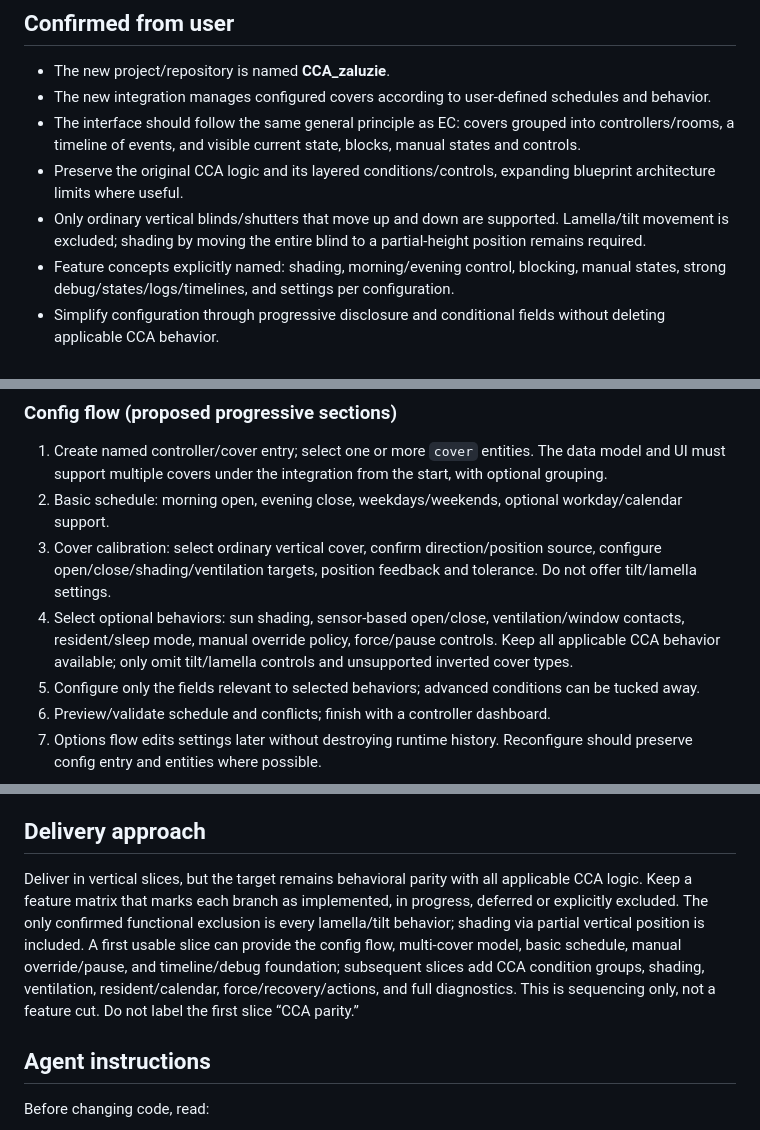
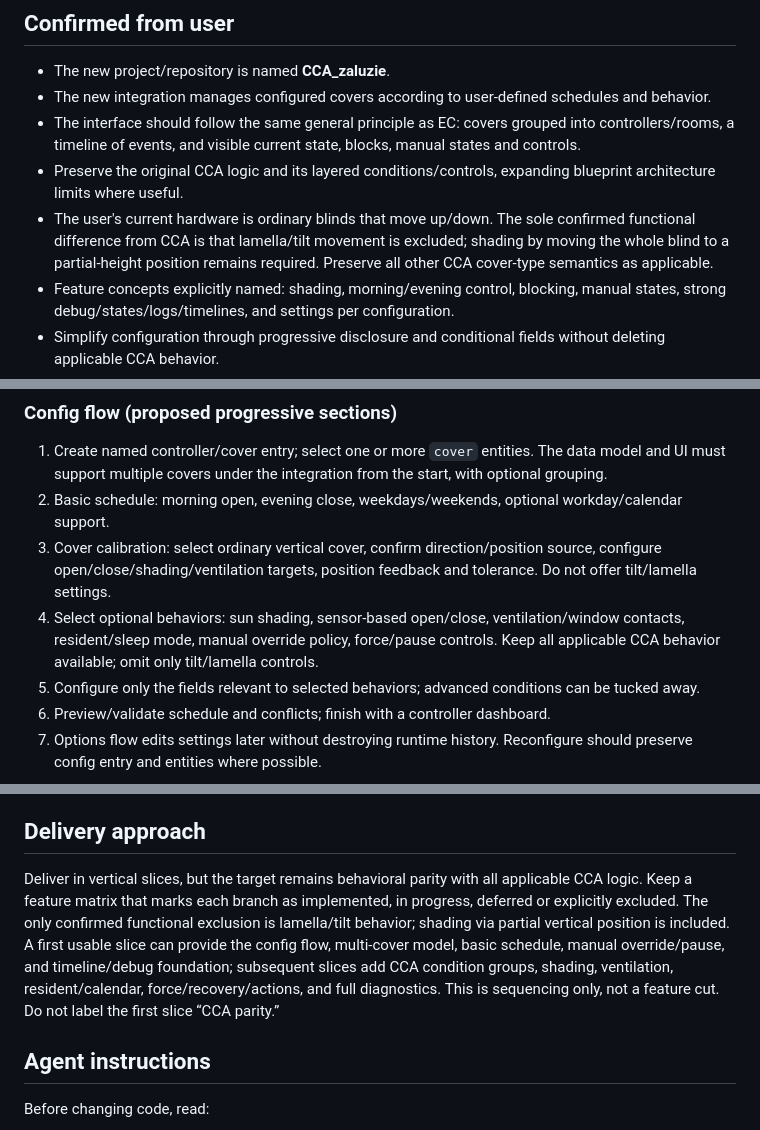
Before and after one commit to denkz0ne/CCA_zaluzie, a Markdown page: docs/INTEGRATION_BRIEF.md, 3 parts joined by grey strips. GitHub-like rendering.

Commit message:
docs: preserve all CCA behavior except tilt

```diff
--- a/docs/INTEGRATION_BRIEF.md
+++ b/docs/INTEGRATION_BRIEF.md
@@ -12,7 +12,7 @@ Create a Home Assistant custom integration that manages multiple blinds/shutters
 - The new integration manages configured covers according to user-defined schedules and behavior.
 - The interface should follow the same general principle as EC: covers grouped into controllers/rooms, a timeline of events, and visible current state, blocks, manual states and controls.
 - Preserve the original CCA logic and its layered conditions/controls, expanding blueprint architecture limits where useful.
-- Only ordinary vertical blinds/shutters that move up and down are supported. Lamella/tilt movement is excluded; shading by moving the entire blind to a partial-height position remains required.
+- The user's current hardware is ordinary blinds that move up/down. The sole confirmed functional difference from CCA is that lamella/tilt movement is excluded; shading by moving the whole blind to a partial-height position remains required. Preserve all other CCA cover-type semantics as applicable.
 - Feature concepts explicitly named: shading, morning/evening control, blocking, manual states, strong debug/states/logs/timelines, and settings per configuration.
 - Simplify configuration through progressive disclosure and conditional fields without deleting applicable CCA behavior.
 - The integration should have a similar config flow to EC.
@@ -36,7 +36,7 @@ Use EC's compact controller overview as the interaction model:
 1. Create named controller/cover entry; select one or more `cover` entities. The data model and UI must support multiple covers under the integration from the start, with optional grouping.
 2. Basic schedule: morning open, evening close, weekdays/weekends, optional workday/calendar support.
 3. Cover calibration: select ordinary vertical cover, confirm direction/position source, configure open/close/shading/ventilation targets, position feedback and tolerance. Do not offer tilt/lamella settings.
-4. Select optional behaviors: sun shading, sensor-based open/close, ventilation/window contacts, resident/sleep mode, manual override policy, force/pause controls. Keep all applicable CCA behavior available; only omit tilt/lamella controls and unsupported inverted cover types.
+4. Select optional behaviors: sun shading, sensor-based open/close, ventilation/window contacts, resident/sleep mode, manual override policy, force/pause controls. Keep all applicable CCA behavior available; omit only tilt/lamella controls.
 5. Configure only the fields relevant to selected behaviors; advanced conditions can be tucked away.
 6. Preview/validate schedule and conflicts; finish with a controller dashboard.
 7. Options flow edits settings later without destroying runtime history. Reconfigure should preserve config entry and entities where possible.
@@ -93,7 +93,7 @@ The integration should own its config and state; do not require per-cover `input
 
 ## Delivery approach
 
-Deliver in vertical slices, but the target remains behavioral parity with all applicable CCA logic. Keep a feature matrix that marks each branch as implemented, in progress, deferred or explicitly excluded. The only confirmed functional exclusion is every lamella/tilt behavior; shading via partial vertical position is included. A first usable slice can provide the config flow, multi-cover model, basic schedule, manual override/pause, and timeline/debug foundation; subsequent slices add CCA condition groups, shading, ventilation, resident/calendar, force/recovery/actions, and full diagnostics. This is sequencing only, not a feature cut. Do not label the first slice “CCA parity.”
+Deliver in vertical slices, but the target remains behavioral parity with all applicable CCA logic. Keep a feature matrix that marks each branch as implemented, in progress, deferred or explicitly excluded. The only confirmed functional exclusion is lamella/tilt behavior; shading via partial vertical position is included. A first usable slice can provide the config flow, multi-cover model, basic schedule, manual override/pause, and timeline/debug foundation; subsequent slices add CCA condition groups, shading, ventilation, resident/calendar, force/recovery/actions, and full diagnostics. This is sequencing only, not a feature cut. Do not label the first slice “CCA parity.”
 
 ## Agent instructions
 
```
Also changed, not shown: other parts of docs/INTEGRATION_BRIEF.md (+1 -1 lines).
